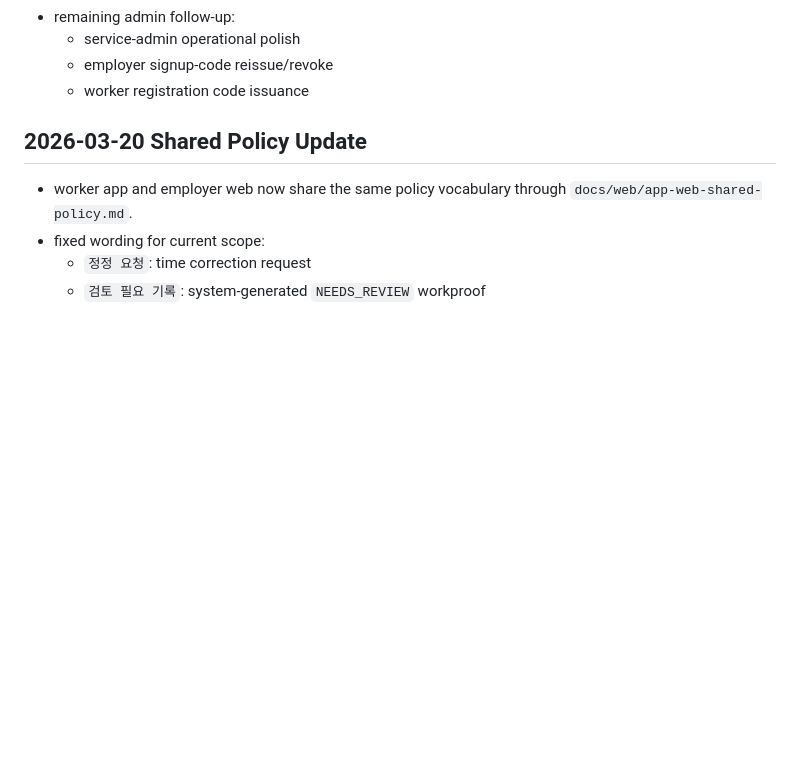
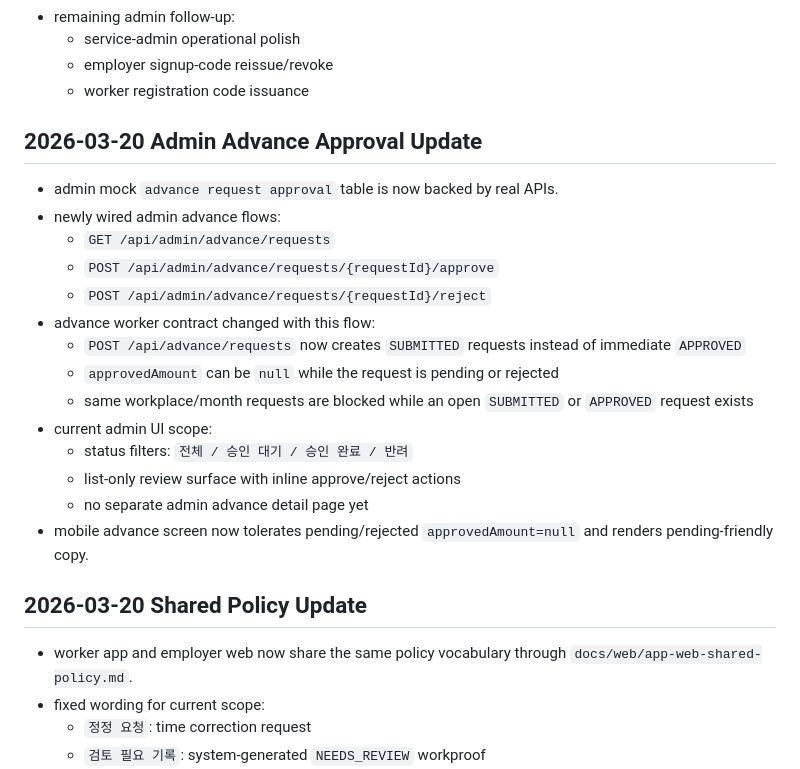
Before and after one commit to Jun-201-401/dondone, a Markdown page: docs/web/implementation-slices.md, the part around the change. GitHub-like rendering; blank space fills up the shorter version.

Commit message:
docs: 미리받기 승인 흐름 문서 정리

```diff
--- a/docs/web/implementation-slices.md
+++ b/docs/web/implementation-slices.md
@@ -21,6 +21,22 @@
   - service-admin operational polish
   - employer signup-code reissue/revoke
   - worker registration code issuance
+
+## 2026-03-20 Admin Advance Approval Update
+- admin mock `advance request approval` table is now backed by real APIs.
+- newly wired admin advance flows:
+  - `GET /api/admin/advance/requests`
+  - `POST /api/admin/advance/requests/{requestId}/approve`
+  - `POST /api/admin/advance/requests/{requestId}/reject`
+- advance worker contract changed with this flow:
+  - `POST /api/advance/requests` now creates `SUBMITTED` requests instead of immediate `APPROVED`
+  - `approvedAmount` can be `null` while the request is pending or rejected
+  - same workplace/month requests are blocked while an open `SUBMITTED` or `APPROVED` request exists
+- current admin UI scope:
+  - status filters: `전체 / 승인 대기 / 승인 완료 / 반려`
+  - list-only review surface with inline approve/reject actions
+  - no separate admin advance detail page yet
+- mobile advance screen now tolerates pending/rejected `approvedAmount=null` and renders pending-friendly copy.
 
 ## 2026-03-20 Shared Policy Update
 - worker app and employer web now share the same policy vocabulary through `docs/web/app-web-shared-policy.md`.
```
Also changed, not shown: docs/DonDone_P0_API_Contract_v0.md (+4 -4 lines), 1 other file.
